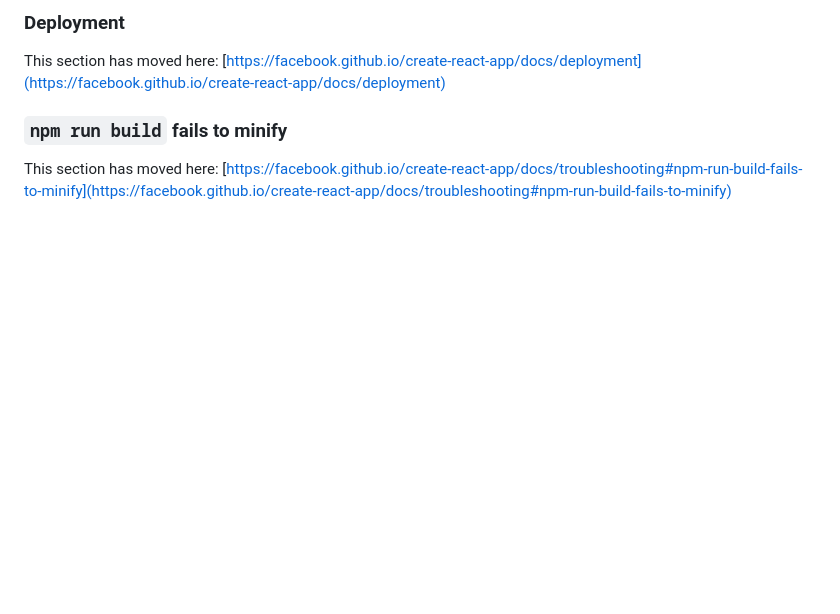
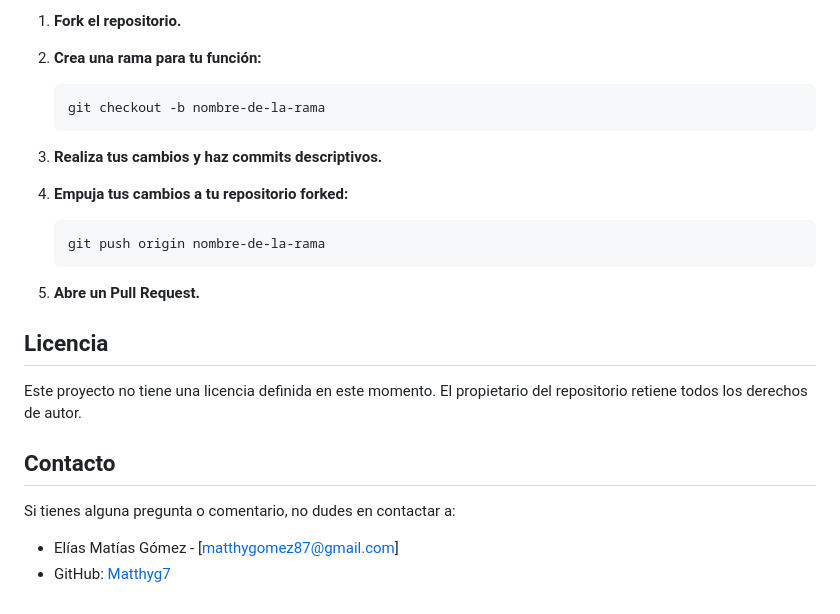
Before and after one commit to Matthyg7/Challenges-aluraflix, a Markdown page: README.md, the part around the change printed below. Rendered like a GitHub page; blank space fills up the shorter version.

````diff
--- a/README.md
+++ b/README.md
@@ -63,8 +108,27 @@ This section has moved here: [https://facebook.github.io/create-react-app/docs/a
 
-### Deployment
+1. **Fork el repositorio.**
+2. **Crea una rama para tu función:**
 
-This section has moved here: [https://facebook.github.io/create-react-app/docs/deployment](https://facebook.github.io/create-react-app/docs/deployment)
+    ```bash
+    git checkout -b nombre-de-la-rama
+    ```
 
-### `npm run build` fails to minify
+3. **Realiza tus cambios y haz commits descriptivos.**
+4. **Empuja tus cambios a tu repositorio forked:**
 
-This section has moved here: [https://facebook.github.io/create-react-app/docs/troubleshooting#npm-run-build-fails-to-minify](https://facebook.github.io/create-react-app/docs/troubleshooting#npm-run-build-fails-to-minify)
+    ```bash
+    git push origin nombre-de-la-rama
+    ```
+
+5. **Abre un Pull Request.**
+
+## Licencia
+
+Este proyecto no tiene una licencia definida en este momento. El propietario del repositorio retiene todos los derechos de autor.
+
+## Contacto
+
+Si tienes alguna pregunta o comentario, no dudes en contactar a:
+
+- Elías Matías Gómez - [matthygomez87@gmail.com]
+- GitHub: [Matthyg7](https://github.com/Matthyg7)
````
Also changed, not shown: other parts of README.md (+79 -34 lines).
